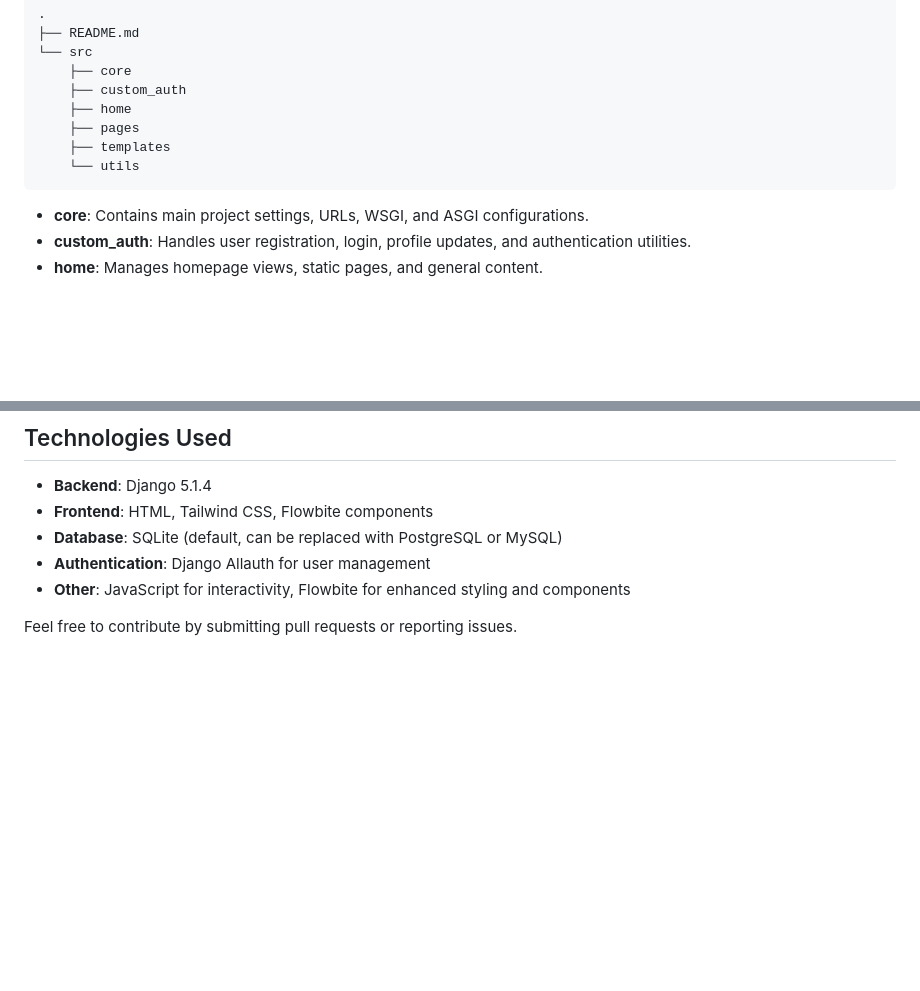
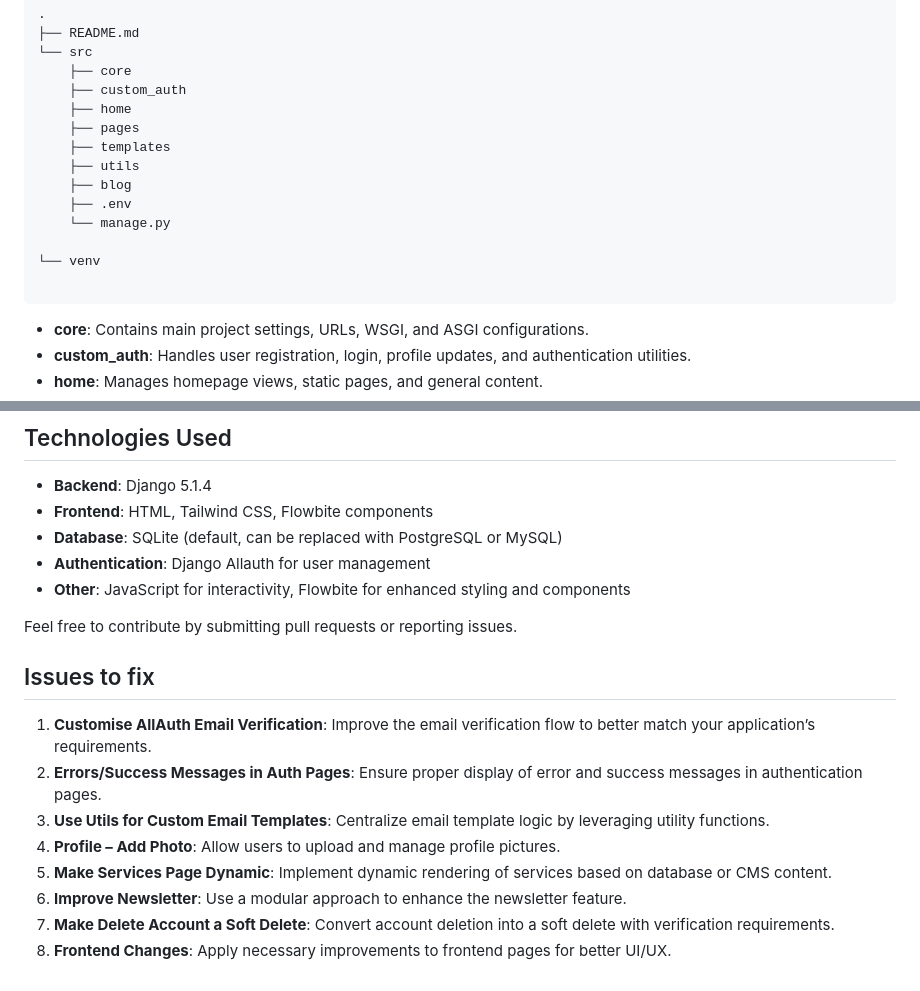
Before and after one commit to dev-sheikh-ali/Template, a Markdown page: README.md, 2 parts joined by grey strips. Rendered like a GitHub page; blank space fills up the shorter version.

````diff
--- a/README.md
+++ b/README.md
@@ -32,7 +55,13 @@ The project is organized into several Django apps, each handling a distinct feat
     ├── home
     ├── pages
     ├── templates
-    └── utils
+    ├── utils
+    ├── blog
+    ├── .env
+    └── manage.py
+
+└── venv
+
 ```
 
 
@@ -98,3 +142,14 @@ To set up the project locally, follow these steps:
 - **Other**: JavaScript for interactivity, Flowbite for enhanced styling and components
 
 Feel free to contribute by submitting pull requests or reporting issues.
+
+## Issues to fix
+
+   1. **Customise AllAuth Email Verification**: Improve the email verification flow to better match your application’s requirements.
+   2. **Errors/Success Messages in Auth Pages**: Ensure proper display of error and success messages in authentication pages.
+   3. **Use Utils for Custom Email Templates**: Centralize email template logic by leveraging utility functions.
+   4. **Profile – Add Photo**: Allow users to upload and manage profile pictures.
+   5. **Make Services Page Dynamic**: Implement dynamic rendering of services based on database or CMS content.
+   6. **Improve Newsletter**: Use a modular approach to enhance the newsletter feature.
+   7. **Make Delete Account a Soft Delete**: Convert account deletion into a soft delete with verification requirements.
+   8. **Frontend Changes**: Apply necessary improvements to frontend pages for better UI/UX.
````
Also changed, not shown: other parts of README.md (+41 -3 lines).
